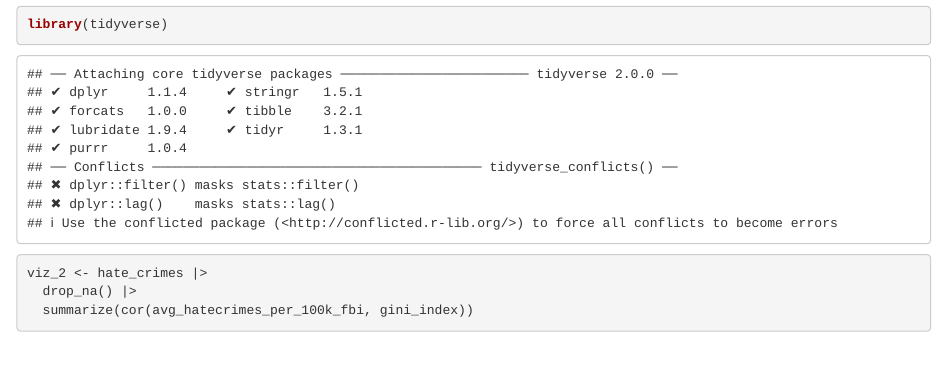
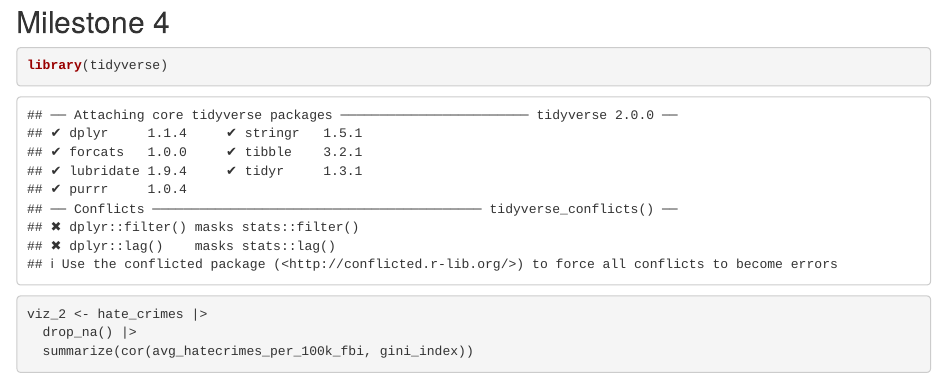
Before and after one commit to paigebreyer/gov50-final-project, an R Markdown document (index.Rmd): the page in a window 1100 px wide, from 980 px down before the commit and from 1000 px down after it, so that both start at the same text. Rendered offline with R 4.5, knitr and Pandoc, with nearby package versions; drawn as R Markdown's standard HTML page in place of the format the file asks for; some code elsewhere in the file could not run offline.

Commit message:
FPM 4 FR <3

````diff
--- a/index.Rmd
+++ b/index.Rmd
@@ -31,6 +31,7 @@ hc_by_gini <- hate_crimes |>
 hc_by_gini
 ```
 
+## Milestone 4
 ```{r}
 library(tidyverse)
 viz_2 <- hate_crimes |>
````
Also changed, not shown: index.html.
